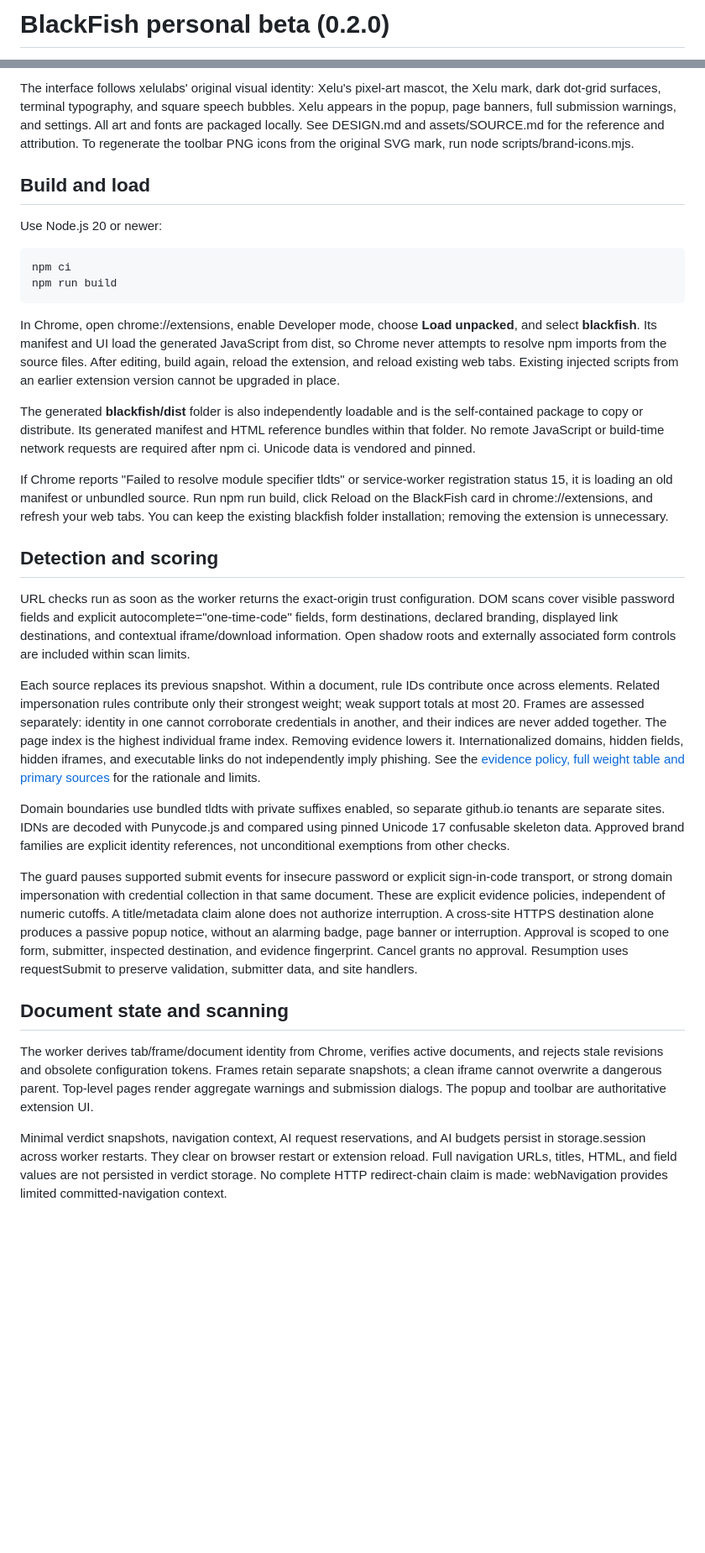
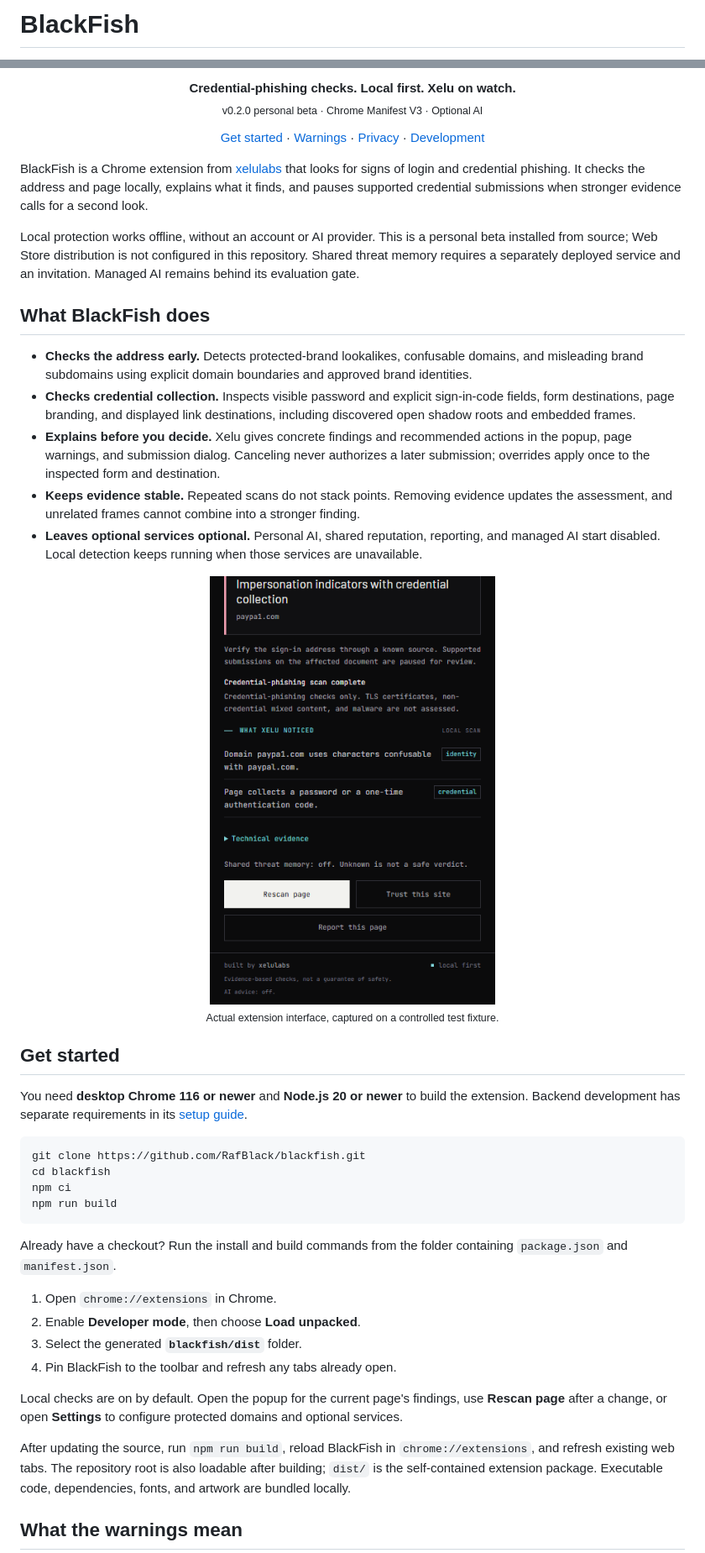
Before and after one commit to RafBlack/BlackFish, a Markdown page: README.md, 2 parts joined by grey strips. Shown: that part at 84% size. Rendered like a GitHub page; pictures changed too: docs/images/popup.png (added); blank space fills up the shorter version.

Commit message:
docs: polish README and release documentation -r

````diff
--- a/README.md
+++ b/README.md
@@ -1,2 +1,2 @@
-# BlackFish personal beta (0.2.0)
+# BlackFish
 
@@ -4,32 +4,54 @@ BlackFish detects signs of login and credential phishing using local, explainabl
 
-The interface follows xelulabs' original visual identity: Xelu's pixel-art mascot, the Xelu mark, dark dot-grid surfaces, terminal typography, and square speech bubbles. Xelu appears in the popup, page banners, full submission warnings, and settings. All art and fonts are packaged locally. See DESIGN.md and assets/SOURCE.md for the reference and attribution. To regenerate the toolbar PNG icons from the original SVG mark, run node scripts/brand-icons.mjs.
+<p align="center">
+  <strong>Credential-phishing checks. Local first. Xelu on watch.</strong><br>
+  <sub>v0.2.0 personal beta · Chrome Manifest V3 · Optional AI</sub>
+</p>
 
-## Build and load
+<p align="center">
+  <a href="#get-started">Get started</a> ·
+  <a href="#what-the-warnings-mean">Warnings</a> ·
+  <a href="PRIVACY.md">Privacy</a> ·
+  <a href="#development">Development</a>
+</p>
 
-Use Node.js 20 or newer:
+BlackFish is a Chrome extension from [xelulabs](https://github.com/RafBlack/xelulabs) that looks for signs of login and credential phishing. It checks the address and page locally, explains what it finds, and pauses supported credential submissions when stronger evidence calls for a second look.
 
-    npm ci
-    npm run build
+Local protection works offline, without an account or AI provider. This is a personal beta installed from source; Web Store distribution is not configured in this repository. Shared threat memory requires a separately deployed service and an invitation. Managed AI remains behind its evaluation gate.
 
-In Chrome, open chrome://extensions, enable Developer mode, choose **Load unpacked**, and select **blackfish**. Its manifest and UI load the generated JavaScript from dist, so Chrome never attempts to resolve npm imports from the source files. After editing, build again, reload the extension, and reload existing web tabs. Existing injected scripts from an earlier extension version cannot be upgraded in place.
+## What BlackFish does
 
-The generated **blackfish/dist** folder is also independently loadable and is the self-contained package to copy or distribute. Its generated manifest and HTML reference bundles within that folder. No remote JavaScript or build-time network requests are required after npm ci. Unicode data is vendored and pinned.
+- **Checks the address early.** Detects protected-brand lookalikes, confusable domains, and misleading brand subdomains using explicit domain boundaries and approved brand identities.
+- **Checks credential collection.** Inspects visible password and explicit sign-in-code fields, form destinations, page branding, and displayed link destinations, including discovered open shadow roots and embedded frames.
+- **Explains before you decide.** Xelu gives concrete findings and recommended actions in the popup, page warnings, and submission dialog. Canceling never authorizes a later submission; overrides apply once to the inspected form and destination.
+- **Keeps evidence stable.** Repeated scans do not stack points. Removing evidence updates the assessment, and unrelated frames cannot combine into a stronger finding.
+- **Leaves optional services optional.** Personal AI, shared reputation, reporting, and managed AI start disabled. Local detection keeps running when those services are unavailable.
 
-If Chrome reports "Failed to resolve module specifier tldts" or service-worker registration status 15, it is loading an old manifest or unbundled source. Run npm run build, click Reload on the BlackFish card in chrome://extensions, and refresh your web tabs. You can keep the existing blackfish folder installation; removing the extension is unnecessary.
+<p align="center">
+  <img src="docs/images/popup.png" width="340" alt="BlackFish popup showing Xelu, impersonation indicators on a controlled paypa1.com fixture, and the evidence behind the warning.">
+  <br><sub>Actual extension interface, captured on a controlled test fixture.</sub>
+</p>
 
-## Detection and scoring
+## Get started
 
-URL checks run as soon as the worker returns the exact-origin trust configuration. DOM scans cover visible password fields and explicit autocomplete="one-time-code" fields, form destinations, declared branding, displayed link destinations, and contextual iframe/download information. Open shadow roots and externally associated form controls are included within scan limits.
+You need **desktop Chrome 116 or newer** and **Node.js 20 or newer** to build the extension. Backend development has separate requirements in its [setup guide](backend/README.md).
 
-Each source replaces its previous snapshot. Within a document, rule IDs contribute once across elements. Related impersonation rules contribute only their strongest weight; weak support totals at most 20. Frames are assessed separately: identity in one cannot corroborate credentials in another, and their indices are never added together. The page index is the highest individual frame index. Removing evidence lowers it. Internationalized domains, hidden fields, hidden iframes, and executable links do not independently imply phishing. See the [evidence policy, full weight table and primary sources](evaluation/SCORING.md) for the rationale and limits.
+```sh
+git clone https://github.com/RafBlack/blackfish.git
+cd blackfish
+npm ci
+npm run build
+```
 
-Domain boundaries use bundled tldts with private suffixes enabled, so separate github.io tenants are separate sites. IDNs are decoded with Punycode.js and compared using pinned Unicode 17 confusable skeleton data. Approved brand families are explicit identity references, not unconditional exemptions from other checks.
+Already have a checkout? Run the install and build commands from the folder containing `package.json` and `manifest.json`.
 
-The guard pauses supported submit events for insecure password or explicit sign-in-code transport, or strong domain impersonation with credential collection in that same document. These are explicit evidence policies, independent of numeric cutoffs. A title/metadata claim alone does not authorize interruption. A cross-site HTTPS destination alone produces a passive popup notice, without an alarming badge, page banner or interruption. Approval is scoped to one form, submitter, inspected destination, and evidence fingerprint. Cancel grants no approval. Resumption uses requestSubmit to preserve validation, submitter data, and site handlers.
+1. Open `chrome://extensions` in Chrome.
+2. Enable **Developer mode**, then choose **Load unpacked**.
+3. Select the generated **`blackfish/dist`** folder.
+4. Pin BlackFish to the toolbar and refresh any tabs already open.
 
-## Document state and scanning
+Local checks are on by default. Open the popup for the current page's findings, use **Rescan page** after a change, or open **Settings** to configure protected domains and optional services.
 
-The worker derives tab/frame/document identity from Chrome, verifies active documents, and rejects stale revisions and obsolete configuration tokens. Frames retain separate snapshots; a clean iframe cannot overwrite a dangerous parent. Top-level pages render aggregate warnings and submission dialogs. The popup and toolbar are authoritative extension UI.
+After updating the source, run `npm run build`, reload BlackFish in `chrome://extensions`, and refresh existing web tabs. The repository root is also loadable after building; `dist/` is the self-contained extension package. Executable code, dependencies, fonts, and artwork are bundled locally.
 
-Minimal verdict snapshots, navigation context, AI request reservations, and AI budgets persist in storage.session across worker restarts. They clear on browser restart or extension reload. Full navigation URLs, titles, HTML, and field values are not persisted in verdict storage. No complete HTTP redirect-chain claim is made: webNavigation provides limited committed-navigation context.
+## What the warnings mean
 
````
Also changed, not shown: other parts of README.md (+55 -47 lines), docs/DETECTION.md (added, +47 -0 lines), evaluation/MANUAL-TESTS.md (+1 -1 lines), 1 other file.
